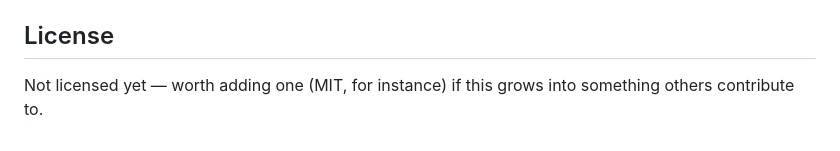
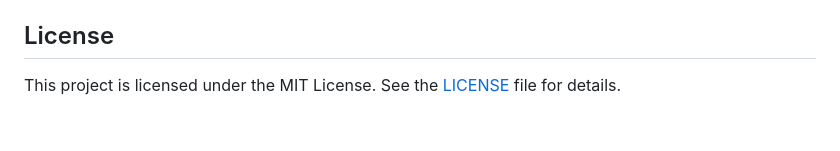
Before and after one commit to 13e01/wallpaper-generator, a Markdown page: README.md, the part around the change. GitHub-like rendering.

Commit message:
Add MIT License information to README

```diff
--- a/README.md
+++ b/README.md
@@ -60,4 +60,5 @@ Open `index.html` in any modern browser and you're in.
 
 ## License
 
-Not licensed yet — worth adding one (MIT, for instance) if this grows into something others contribute to.
+This project is licensed under the MIT License.
+See the [LICENSE](LICENSE) file for details.
```
